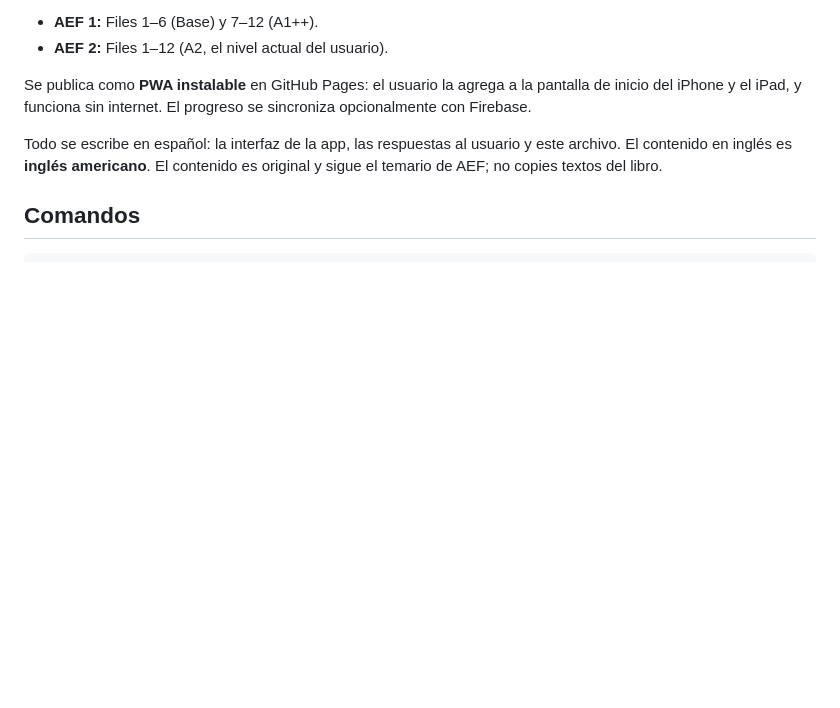
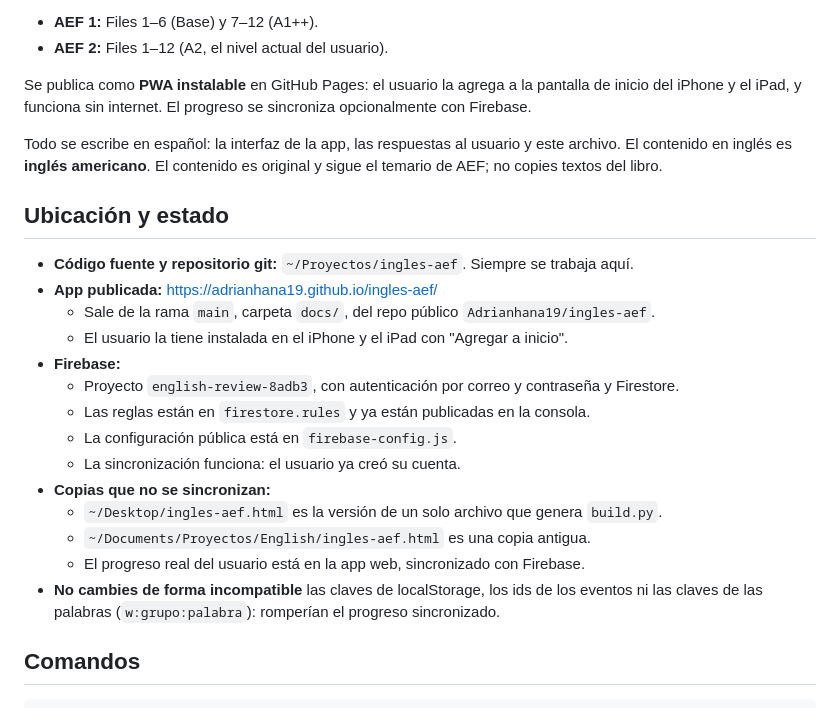
Before and after one commit to Adrianhana19/ingles-aef, a Markdown page: CLAUDE.md, the part around the change. Rendered like a GitHub page; blank space fills up the shorter version.

Commit message:
CLAUDE.md: ubicación, despliegue y estado de Firebase
Co-Authored-By: Claude Opus 5.5 <noreply@anthropic.com>

```diff
--- a/CLAUDE.md
+++ b/CLAUDE.md
@@ -11,6 +11,23 @@ Esta es una app personal para repasar inglés del programa de adultos de la Escu
 Se publica como **PWA instalable** en GitHub Pages: el usuario la agrega a la pantalla de inicio del iPhone y el iPad, y funciona sin internet. El progreso se sincroniza opcionalmente con Firebase.
 
 Todo se escribe en español: la interfaz de la app, las respuestas al usuario y este archivo. El contenido en inglés es **inglés americano**. El contenido es original y sigue el temario de AEF; no copies textos del libro.
+
+## Ubicación y estado
+
+- **Código fuente y repositorio git:** `~/Proyectos/ingles-aef`. Siempre se trabaja aquí.
+- **App publicada:** https://adrianhana19.github.io/ingles-aef/
+  - Sale de la rama `main`, carpeta `docs/`, del repo público `Adrianhana19/ingles-aef`.
+  - El usuario la tiene instalada en el iPhone y el iPad con "Agregar a inicio".
+- **Firebase:**
+  - Proyecto `english-review-8adb3`, con autenticación por correo y contraseña y Firestore.
+  - Las reglas están en `firestore.rules` y ya están publicadas en la consola.
+  - La configuración pública está en `firebase-config.js`.
+  - La sincronización funciona: el usuario ya creó su cuenta.
+- **Copias que no se sincronizan:**
+  - `~/Desktop/ingles-aef.html` es la versión de un solo archivo que genera `build.py`.
+  - `~/Documents/Proyectos/English/ingles-aef.html` es una copia antigua.
+  - El progreso real del usuario está en la app web, sincronizado con Firebase.
+- **No cambies de forma incompatible** las claves de localStorage, los ids de los eventos ni las claves de las palabras (`w:grupo:palabra`): romperían el progreso sincronizado.
 
 ## Comandos
 
```
